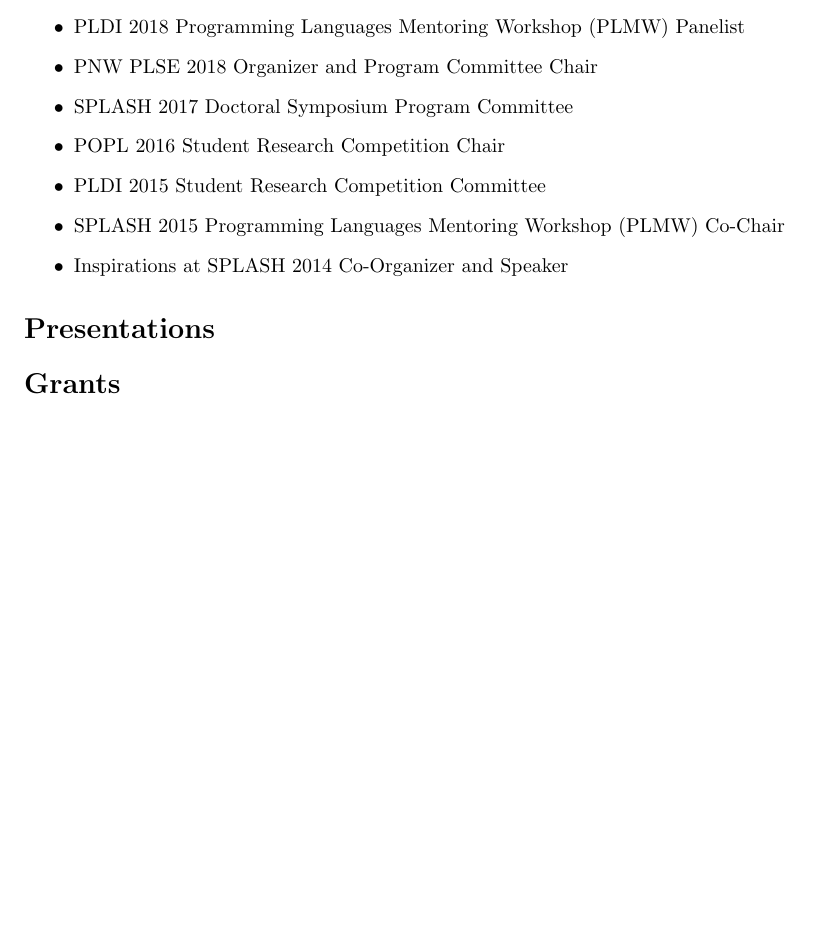
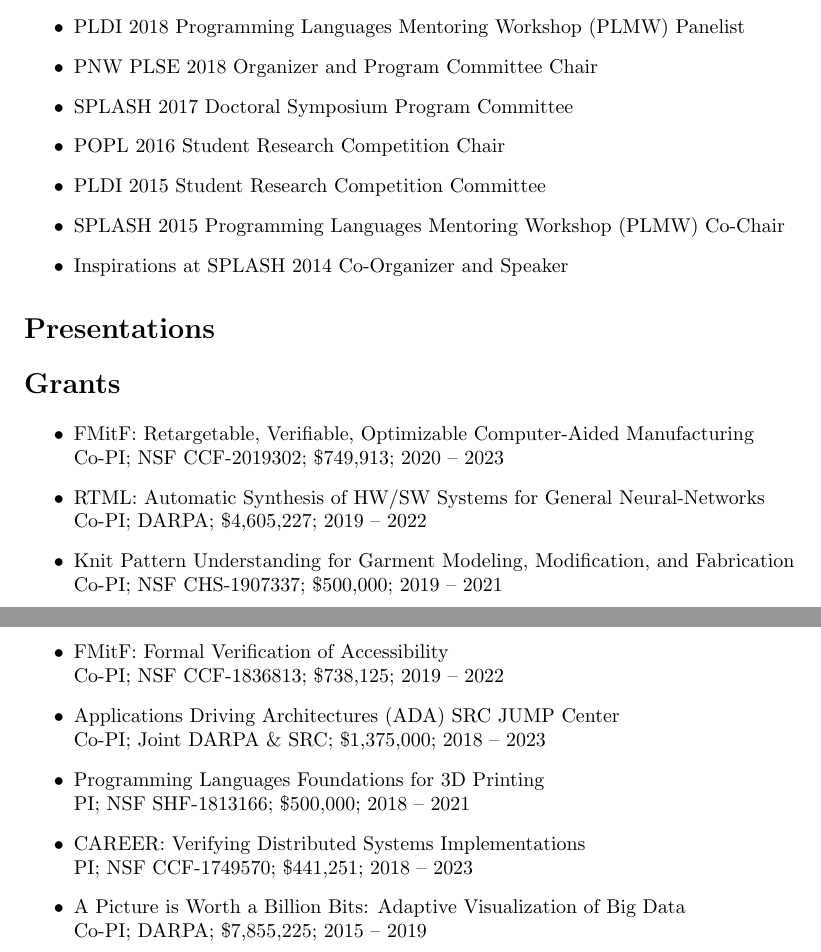
Before and after one commit to ztatlock/ztatlock.net, a LaTeX CV (cv/ztatlock-cv.tex): part of page 9 of 9 before the commit and two parts of pages 9 and 10 of 10 after it, the two joined at a grey line, cut so that both start at the same text, the shorter picture padded with empty space. Compiled offline with pdfLaTeX.

Commit message:
add grants to CV

```diff
--- a/cv/ztatlock-cv.tex
+++ b/cv/ztatlock-cv.tex
@@ -614,4 +614,38 @@
 
 \section*{Grants}
 
+\begin{itemize}
+  \item
+    FMitF: Retargetable, Verifiable, Optimizable Computer-Aided Manufacturing \\
+    Co-PI; NSF CCF-2019302; \$749,913; 2020 -- 2023
+
+  \item
+    RTML: Automatic Synthesis of HW/SW Systems for General Neural-Networks \\
+    Co-PI; DARPA; \$4,605,227; 2019 -- 2022
+
+  \item
+    Knit Pattern Understanding for Garment Modeling, Modification, and Fabrication \\
+    Co-PI; NSF CHS-1907337; \$500,000; 2019 -- 2021
+
+  \item
+    FMitF: Formal Verification of Accessibility \\
+    Co-PI; NSF CCF-1836813; \$738,125; 2019 -- 2022
+
+  \item
+    Applications Driving Architectures (ADA) SRC JUMP Center \\
+    Co-PI; Joint DARPA \& SRC; \$1,375,000; 2018 -- 2023
+
+  \item
+    Programming Languages Foundations for 3D Printing \\
+    PI; NSF SHF-1813166; \$500,000; 2018 -- 2021
+
+  \item
+    CAREER: Verifying Distributed Systems Implementations \\
+    PI; NSF CCF-1749570; \$441,251; 2018 -- 2023
+
+  \item
+    A Picture is Worth a Billion Bits: Adaptive Visualization of Big Data \\
+    Co-PI; DARPA; \$7,855,225; 2015 -- 2019
+\end{itemize}
+
 \end{document}
```
